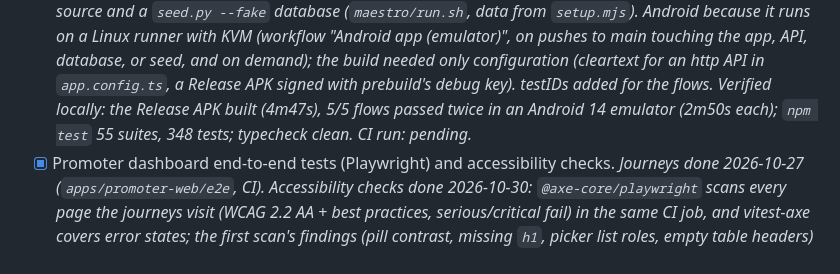
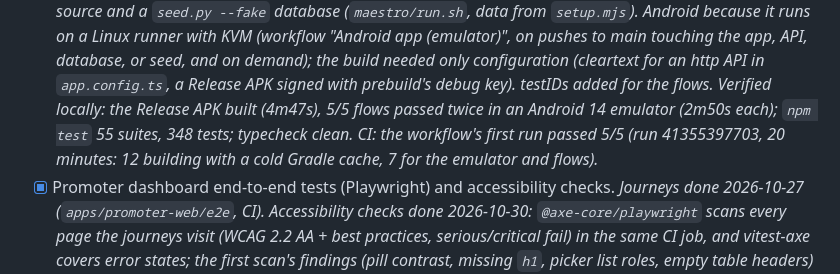
Before and after one commit to masidav/firstline, a Markdown page: PROJECT_TODO.md, the part around one of its changes. Rendered like a GitHub page.

Commit message:
Maestro journeys passed in CI: mark the Phase 13 mobile testing item done
Co-Authored-By: Claude Opus 5.5 <noreply@anthropic.com>

```diff
--- a/PROJECT_TODO.md
+++ b/PROJECT_TODO.md
@@ -500,7 +500,8 @@ Details: [ADR 0002](docs/adr/0002-hosting-gcp-gke.md) · [Infrastructure](infras
       main touching the app, API, database, or seed, and on demand); the build needed only configuration (cleartext for
       an http API in `app.config.ts`, a Release APK signed with prebuild's debug key). testIDs added for the flows.
       Verified locally: the Release APK built (4m47s), 5/5 flows passed twice in an Android 14 emulator (2m50s each);
-      `npm test` 55 suites, 348 tests; typecheck clean. CI run: pending.*
+      `npm test` 55 suites, 348 tests; typecheck clean. CI: the workflow's first run passed 5/5 (run 41355397703,
+      20 minutes: 12 building with a cold Gradle cache, 7 for the emulator and flows).*
 - [x] Promoter dashboard end-to-end tests (Playwright) and accessibility checks. *Journeys done 2026-10-27
       (`apps/promoter-web/e2e`, CI). Accessibility checks done 2026-10-30: `@axe-core/playwright` scans every page the
       journeys visit (WCAG 2.2 AA + best practices, serious/critical fail) in the same CI job, and vitest-axe covers
```
Also changed, not shown: other parts of PROJECT_TODO.md (+1 -1 lines), apps/mobile/TODO.md (+1 -1 lines).
